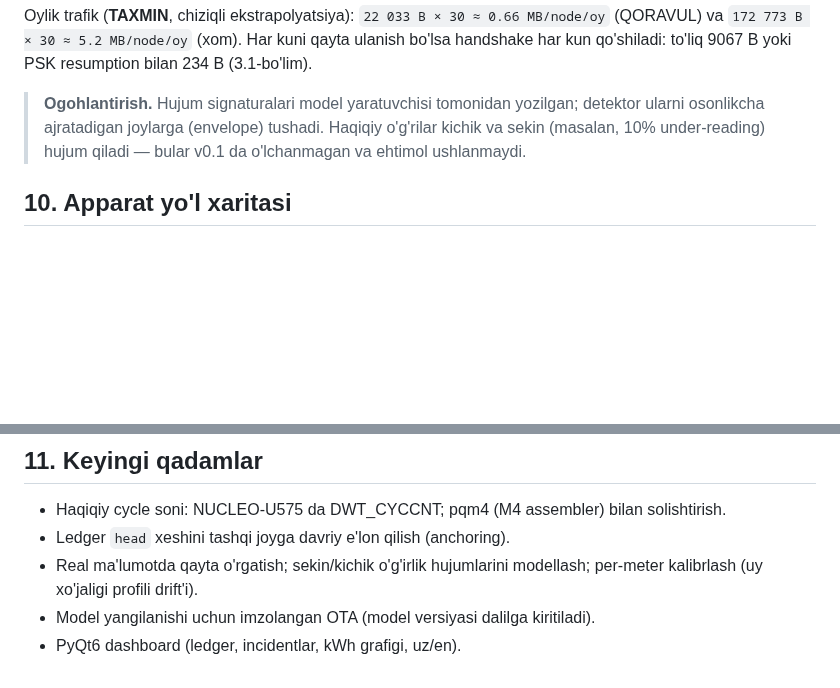
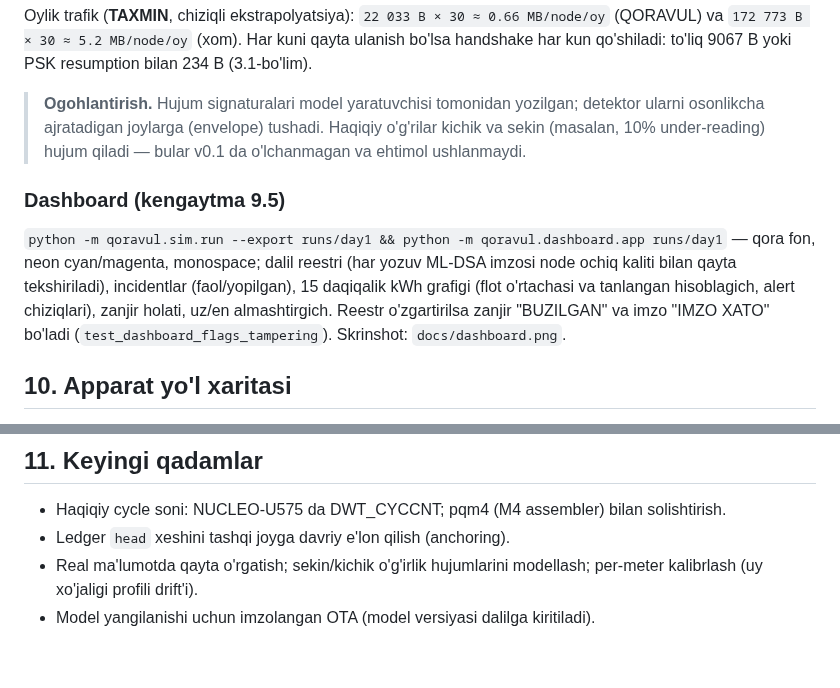
Before and after one commit to JurabekM/Myrep, a Markdown page: qoravul/ARCHITECTURE.md, 2 parts joined by grey strips. Drawn GitHub-style; blank space fills up the shorter version.

```diff
--- a/qoravul/ARCHITECTURE.md
+++ b/qoravul/ARCHITECTURE.md
@@ -377,6 +377,15 @@ bo'lsa handshake har kun qo'shiladi: to'liq 9067 B yoki PSK resumption bilan 234
 > tushadi. Haqiqiy o'g'rilar kichik va sekin (masalan, 10% under-reading)
 > hujum qiladi — bular v0.1 da o'lchanmagan va ehtimol ushlanmaydi.
 
+### Dashboard (kengaytma 9.5)
+
+`python -m qoravul.sim.run --export runs/day1 && python -m qoravul.dashboard.app runs/day1`
+— qora fon, neon cyan/magenta, monospace; dalil reestri (har yozuv ML-DSA imzosi
+node ochiq kaliti bilan qayta tekshiriladi), incidentlar (faol/yopilgan), 15 daqiqalik
+kWh grafigi (flot o'rtachasi va tanlangan hisoblagich, alert chiziqlari), zanjir holati,
+uz/en almashtirgich. Reestr o'zgartirilsa zanjir "BUZILGAN" va imzo "IMZO XATO" bo'ladi
+(`test_dashboard_flags_tampering`). Skrinshot: `docs/dashboard.png`.
+
 ## 10. Apparat yo'l xaritasi
 
 1. **Renode STM32U5** — `nucleo_u575zi_q` Zephyr ilovasi 500 vektorni UART'ga
@@ -401,4 +410,3 @@ bo'lsa handshake har kun qo'shiladi: to'liq 9067 B yoki PSK resumption bilan 234
 * Real ma'lumotda qayta o'rgatish; sekin/kichik o'g'irlik hujumlarini modellash;
   per-meter kalibrlash (uy xo'jaligi profili drift'i).
 * Model yangilanishi uchun imzolangan OTA (model versiyasi dalilga kiritiladi).
-* PyQt6 dashboard (ledger, incidentlar, kWh grafigi, uz/en).
```
Also changed, not shown: qoravul/CLAUDE.md (+3 -0 lines), qoravul/README.md (+16 -2 lines), qoravul/docs/dashboard.png (added), 6 other files.
